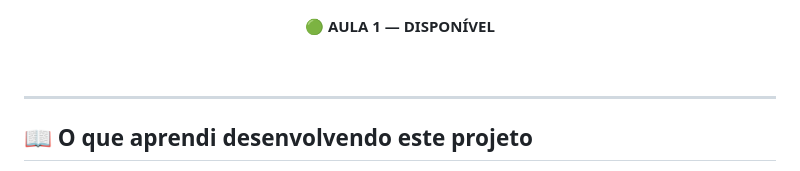
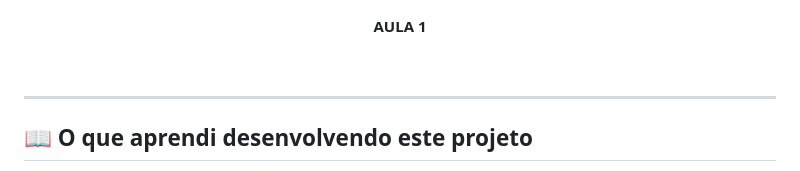
Before and after one commit to gabrielmattos77/codigo-das-cordas, a Markdown page: README.md, the part around the change. Drawn GitHub-style.

```diff
--- a/README.md
+++ b/README.md
@@ -104,7 +104,7 @@ O **Código das Cordas** reúne conteúdos de violão e teoria musical organizad
 </p>
 
 <p align="center">
-  <strong>🟢 AULA 1 — DISPONÍVEL</strong>
+  <strong>AULA 1</strong>
 </p>
 
 <br>
```
